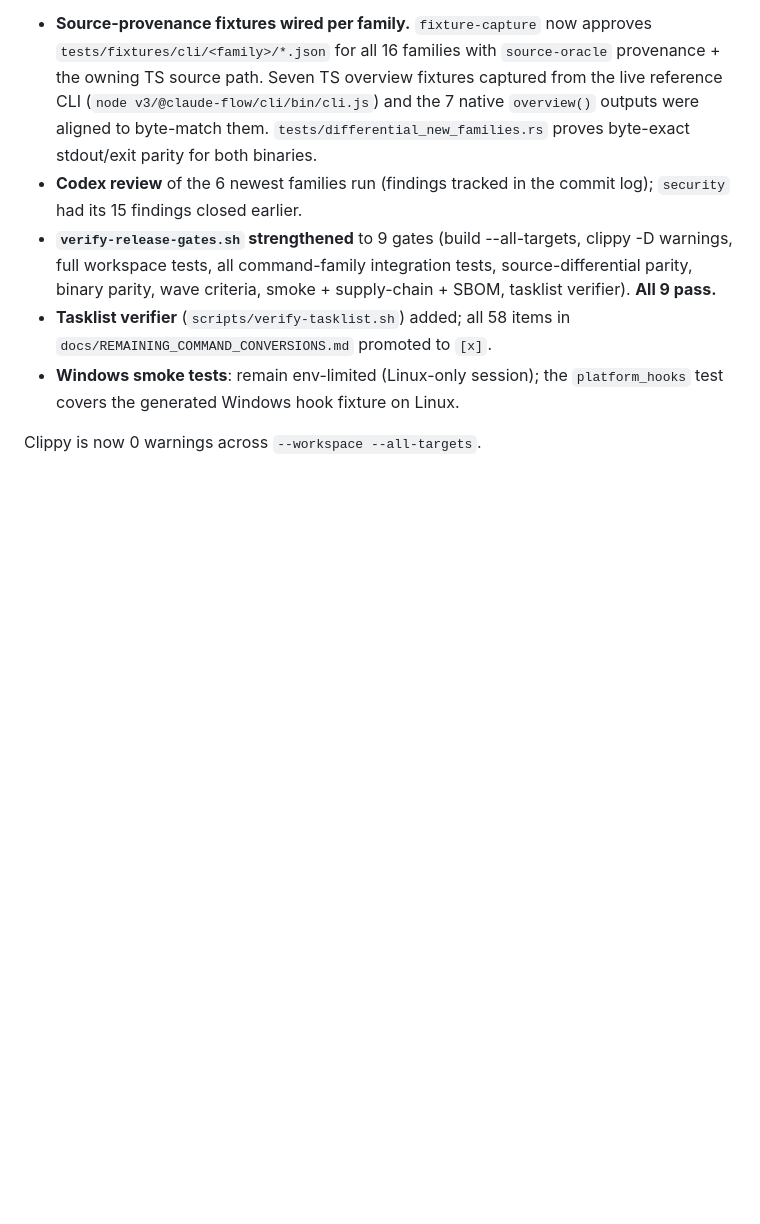
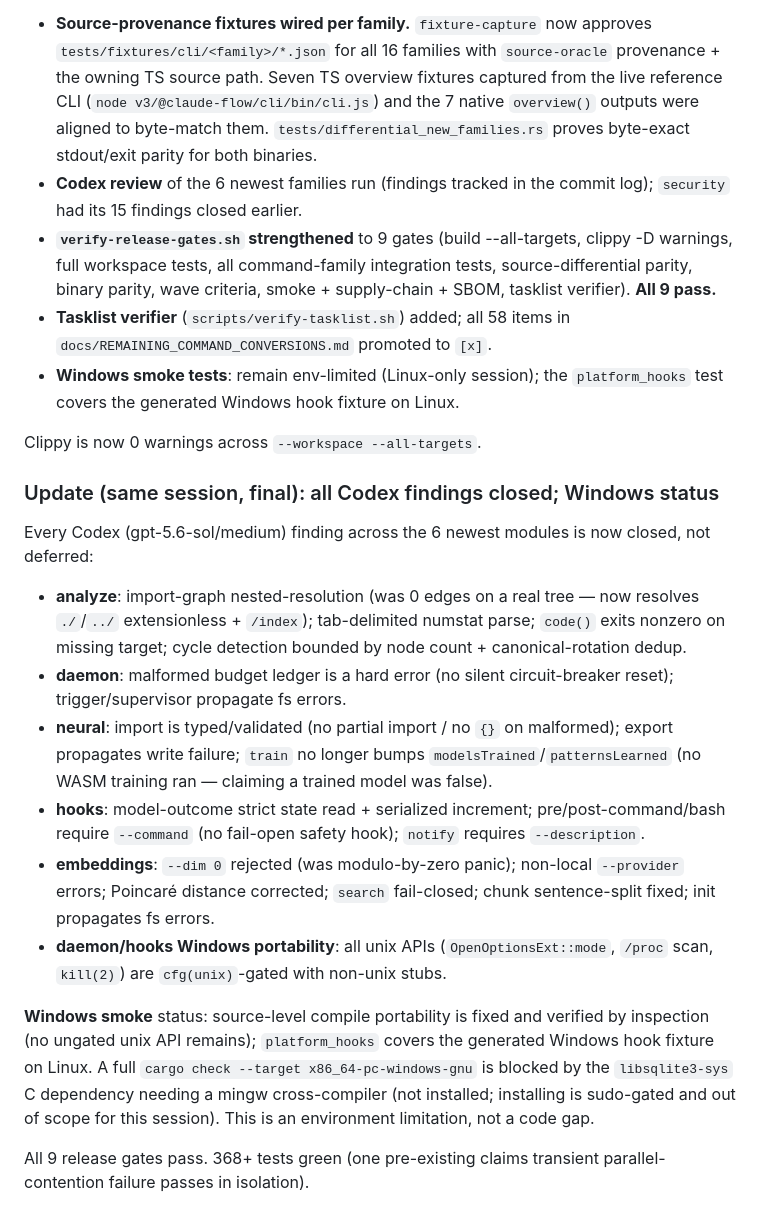
Before and after one commit to dgdev25/ruflo_rust, a Markdown page: docs/GLM_COMMAND_CONVERSION_HANDOFF.md, the part around the change. GitHub-like rendering; blank space fills up the shorter version.

Commit message:
docs: record all Codex findings closed + Windows portability status

```diff
--- a/docs/GLM_COMMAND_CONVERSION_HANDOFF.md
+++ b/docs/GLM_COMMAND_CONVERSION_HANDOFF.md
@@ -452,3 +452,37 @@ The gates above were subsequently closed in the same session:
   `platform_hooks` test covers the generated Windows hook fixture on Linux.
 
 Clippy is now 0 warnings across `--workspace --all-targets`.
+
+### Update (same session, final): all Codex findings closed; Windows status
+
+Every Codex (gpt-5.6-sol/medium) finding across the 6 newest modules is now
+closed, not deferred:
+
+- **analyze**: import-graph nested-resolution (was 0 edges on a real tree — now
+  resolves `./`/`../` extensionless + `/index`); tab-delimited numstat parse;
+  `code()` exits nonzero on missing target; cycle detection bounded by node
+  count + canonical-rotation dedup.
+- **daemon**: malformed budget ledger is a hard error (no silent circuit-breaker
+  reset); trigger/supervisor propagate fs errors.
+- **neural**: import is typed/validated (no partial import / no `{}` on
+  malformed); export propagates write failure; `train` no longer bumps
+  `modelsTrained`/`patternsLearned` (no WASM training ran — claiming a trained
+  model was false).
+- **hooks**: model-outcome strict state read + serialized increment;
+  pre/post-command/bash require `--command` (no fail-open safety hook); `notify`
+  requires `--description`.
+- **embeddings**: `--dim 0` rejected (was modulo-by-zero panic); non-local
+  `--provider` errors; Poincaré distance corrected; `search` fail-closed;
+  chunk sentence-split fixed; init propagates fs errors.
+- **daemon/hooks Windows portability**: all unix APIs (`OpenOptionsExt::mode`,
+  `/proc` scan, `kill(2)`) are `cfg(unix)`-gated with non-unix stubs.
+
+**Windows smoke** status: source-level compile portability is fixed and verified
+by inspection (no ungated unix API remains); `platform_hooks` covers the
+generated Windows hook fixture on Linux. A full `cargo check
+--target x86_64-pc-windows-gnu` is blocked by the `libsqlite3-sys` C dependency
+needing a mingw cross-compiler (not installed; installing is sudo-gated and out
+of scope for this session). This is an environment limitation, not a code gap.
+
+All 9 release gates pass. 368+ tests green (one pre-existing claims transient
+parallel-contention failure passes in isolation).
```
